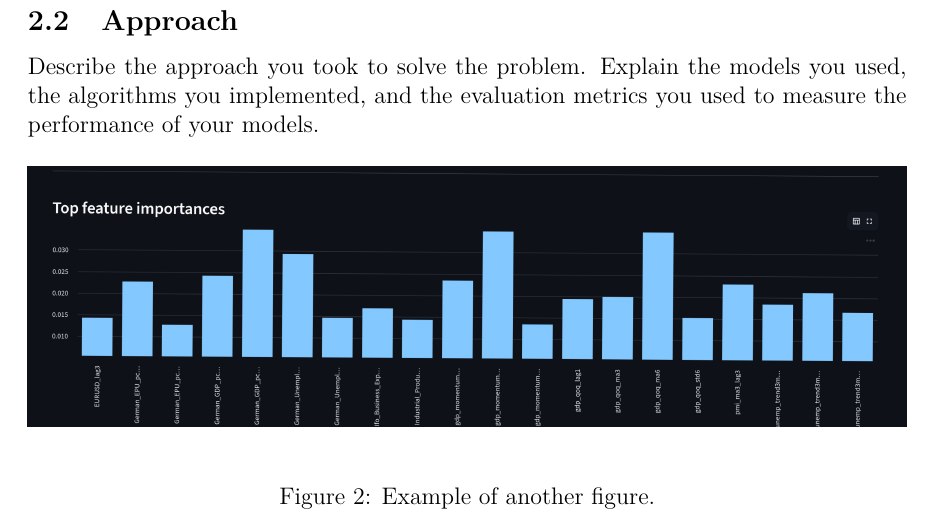
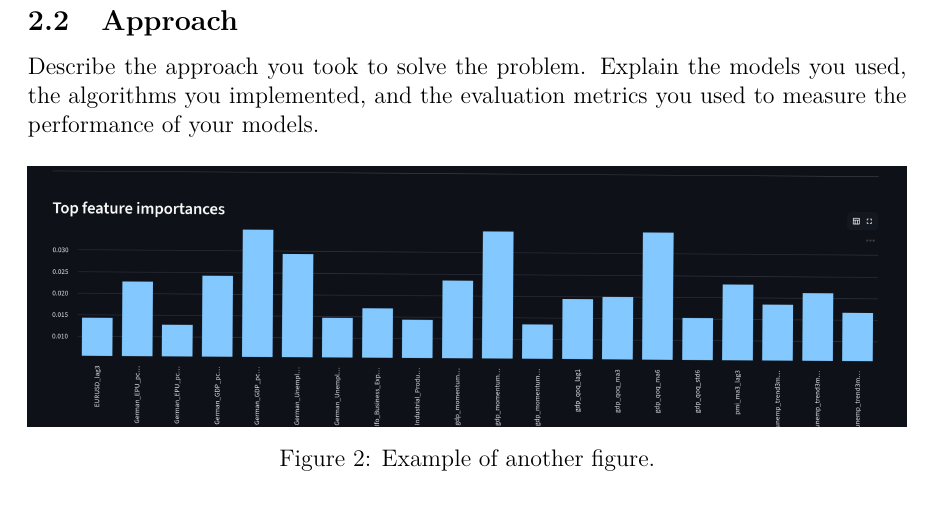
Before and after one commit to Lumberj3ck/LazyTex, a LaTeX document (report.tex, which reads base/packages.tex): part of page 6 of 8, cut so that both start at the same text. Compiled offline with pdfLaTeX.

Commit message:
fixed warnings

```diff
--- a/base/packages.tex
+++ b/base/packages.tex
@@ -3,12 +3,12 @@
 \usepackage[utf8]{inputenc}
 \usepackage{multicol}
 \usepackage{xcolor}
-\usepackage{subfigure}
+\usepackage{subcaption}
 %
 \usepackage[utf8]{inputenc}
 \usepackage{graphicx}
 \usepackage{titlesec}
-\usepackage[bookmarks,breaklinks,colorlinks=true,allcolors=blue]{hyperref}
+\usepackage[bookmarks,breaklinks,colorlinks=true,allcolors=blue,plainpages=false,pdfpagelabels,hypertexnames=false]{hyperref}
 \usepackage{listings}
 \usepackage{inconsolata}
 \usepackage{float}
```
Also changed, not shown: 1 other file.
